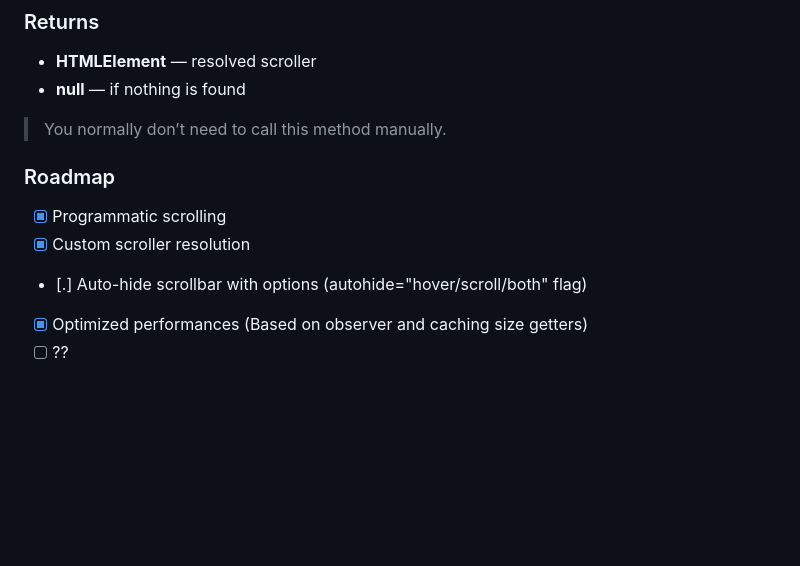
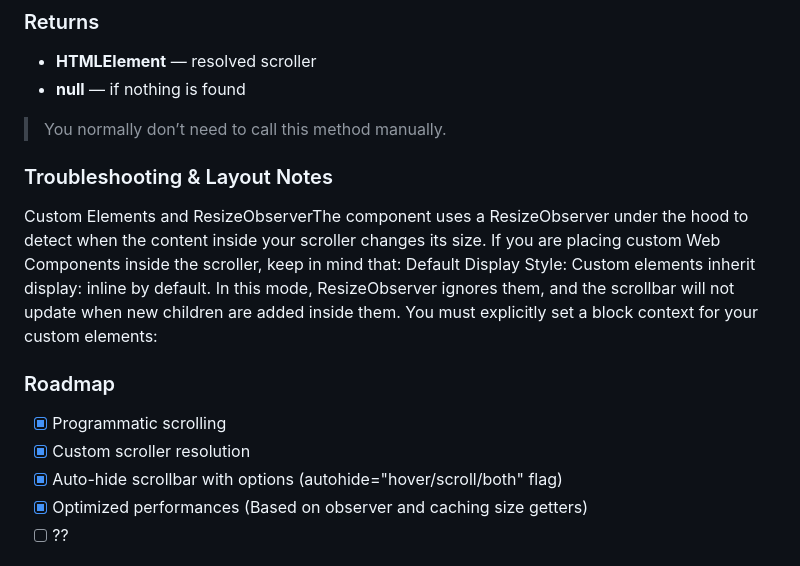
Before and after one commit to AndreySudarchikov/scroll-bar, a Markdown page: README.md, the part around the change. Rendered like a GitHub page; blank space fills up the shorter version.

```diff
--- a/README.md
+++ b/README.md
@@ -457,12 +457,15 @@ data-scrollbar-scroller
 
 > You normally don’t need to call this method manually.
 
+### Troubleshooting & Layout Notes
+
+Custom Elements and ResizeObserverThe <scroll-bar> component uses a ResizeObserver under the hood to detect when the content inside your scroller changes its size. If you are placing custom Web Components inside the scroller, keep in mind that:  Default Display Style: Custom elements inherit display: inline by default. In this mode, ResizeObserver ignores them, and the scrollbar will not update when new children are added inside them. You must explicitly set a block context for your custom elements:
 
 ### Roadmap
 
 - [x] Programmatic scrolling
 - [x] Custom scroller resolution
-- [.] Auto-hide scrollbar with options (autohide="hover/scroll/both" flag)
+- [x] Auto-hide scrollbar with options (autohide="hover/scroll/both" flag)
 - [x] Optimized performances (Based on observer and caching size getters)
 - [ ] ??
 
```
